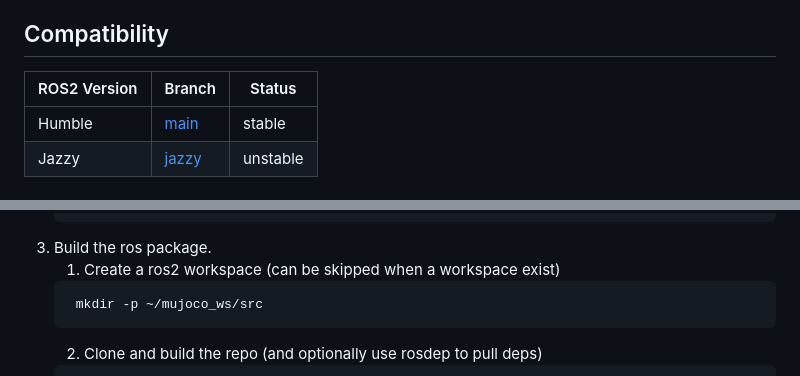
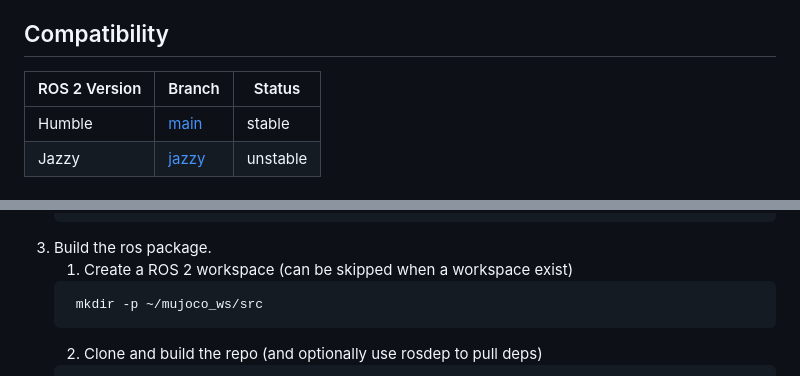
Before and after one commit to dfki-ric/mujoco_ros2_control, a Markdown page: README.md, 2 parts joined by grey strips. Rendered like a GitHub page.

Commit message:
Fix capitalization in README for consistency

````diff
--- a/README.md
+++ b/README.md
@@ -15,7 +15,7 @@ Mujoco Ros2 Control was initiated and is currently developed at the
 The development and testing of control algorithms for robotic systems is a crucial step in ensuring their reliability, safety, and efficiency. However, conducting these tests on physical hardware can be expensive, time-consuming, and prone to mechanical wear and tear. To overcome these challenges, accurate and efficient physical simulations have become an indispensable tool for researchers, engineers, and roboticists. These simulations enable comprehensive testing of robot controllers, planning algorithms, and perception systems in a controlled, repeatable, and risk-free environment.
 
 ## Compatibility
-| ROS2 Version           | Branch | Status |
+| ROS 2 Version           | Branch | Status |
 |------------------------|--------|--------|
 | Humble                 | [main](https://github.com/dfki-ric/mujoco_ros2_control)   | stable |
 | Jazzy                  | [jazzy](https://github.com/dfki-ric/mujoco_ros2_control/tree/jazzy)  | unstable|
@@ -89,7 +89,7 @@ To use the **MuJoCo ROS2 Control**, follow these steps:
         libpcl-dev
    ```
 3. Build the ros package.
-   1. Create a ros2 workspace (can be skipped when a workspace exist)
+   1. Create a ROS 2 workspace (can be skipped when a workspace exist)
    ```bash
     mkdir -p ~/mujoco_ws/src
    ```
````
Also changed, not shown: other parts of README.md (+6 -6 lines).
